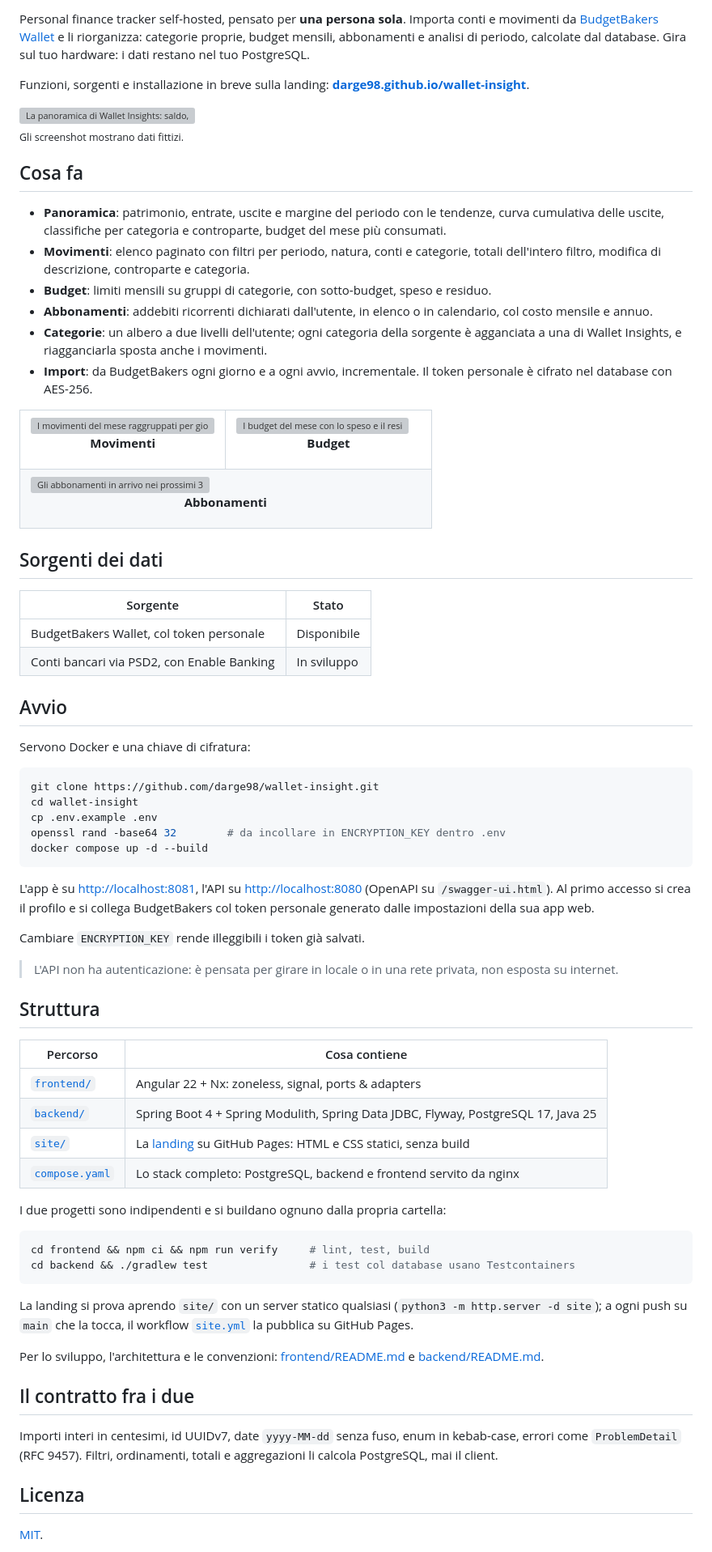
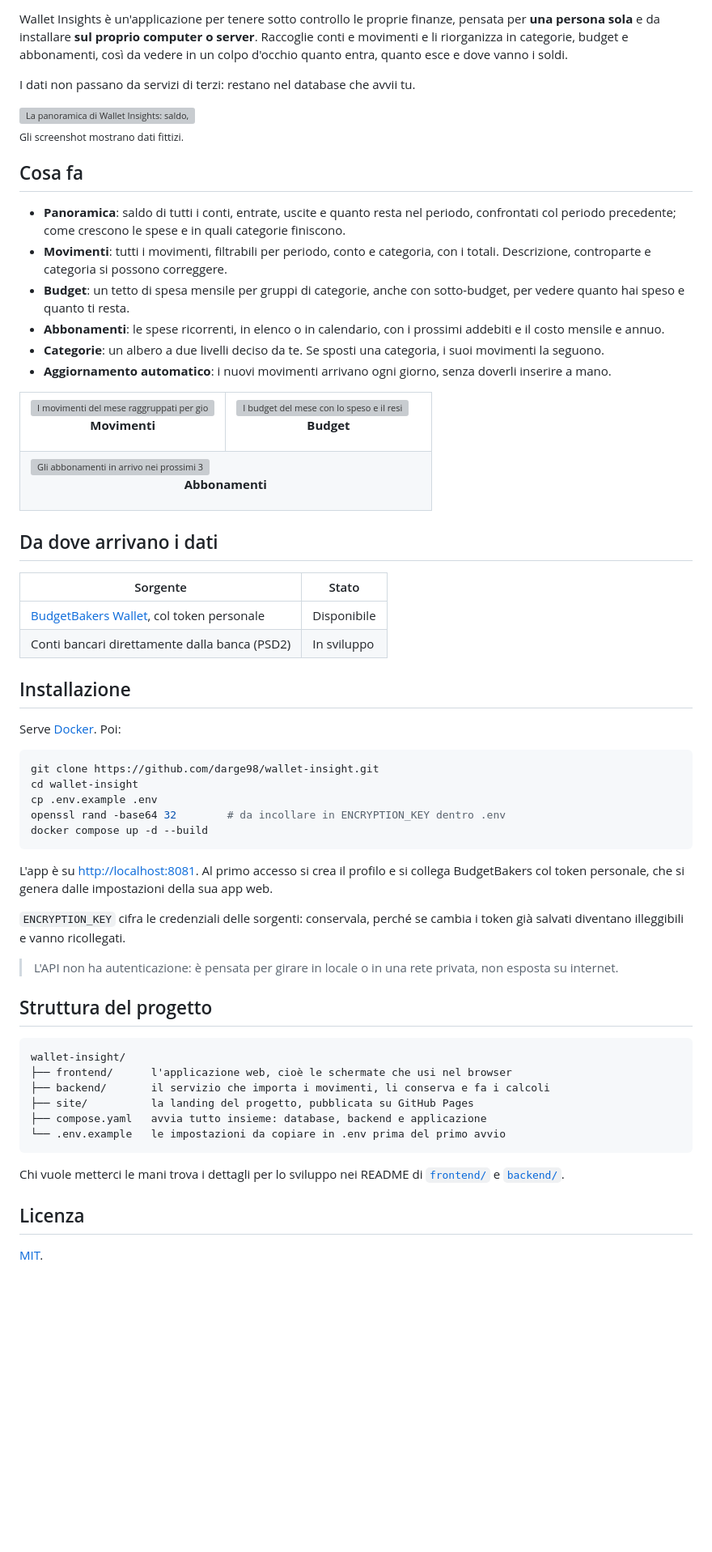
Before and after one commit to darge98/wallet-insight, a Markdown page: README.md, the part around one of its changes. Shown at 81% size. Drawn GitHub-style; blank space fills up the shorter version; grey boxes are pictures that could not be loaded.

Commit message:
docs: README come panoramica del prodotto
Meno dettagli tecnici: via il contratto HTTP, i comandi di build dei due
progetti, la pubblicazione automatica della landing e i badge delle
pipeline. Restano cosa fa l'applicazione, da dove arrivano i dati,
l'installazione e la struttura delle cartelle; i dettagli per lo sviluppo
stanno nei README di frontend e backend.

Co-Authored-By: Claude Opus 5.5 <noreply@anthropic.com>

````diff
--- a/README.md
+++ b/README.md
@@ -10,13 +10,12 @@ Le tue finanze, sul tuo server.
 
 </div>
 
-Personal finance tracker self-hosted, pensato per **una persona sola**. Importa conti e
-movimenti da [BudgetBakers Wallet](https://budgetbakers.com) e li riorganizza: categorie
-proprie, budget mensili, abbonamenti e analisi di periodo, calcolate dal database. Gira
-sul tuo hardware: i dati restano nel tuo PostgreSQL.
+Wallet Insights è un'applicazione per tenere sotto controllo le proprie finanze, pensata
+per **una persona sola** e da installare **sul proprio computer o server**. Raccoglie
+conti e movimenti e li riorganizza in categorie, budget e abbonamenti, così da vedere in
+un colpo d'occhio quanto entra, quanto esce e dove vanno i soldi.
 
-Funzioni, sorgenti e installazione in breve sulla landing:
-**[darge98.github.io/wallet-insight](https://darge98.github.io/wallet-insight/)**.
+I dati non passano da servizi di terzi: restano nel database che avvii tu.
 
 <a href="https://darge98.github.io/wallet-insight/">
   <picture>
@@ -29,18 +28,19 @@ Funzioni, sorgenti e installazione in breve sulla landing:
 
 ## Cosa fa
 
-- **Panoramica**: patrimonio, entrate, uscite e margine del periodo con le tendenze,
-  curva cumulativa delle uscite, classifiche per categoria e controparte, budget del
-  mese più consumati.
-- **Movimenti**: elenco paginato con filtri per periodo, natura, conti e categorie,
-  totali dell'intero filtro, modifica di descrizione, controparte e categoria.
-- **Budget**: limiti mensili su gruppi di categorie, con sotto-budget, speso e residuo.
-- **Abbonamenti**: addebiti ricorrenti dichiarati dall'utente, in elenco o in
-  calendario, col costo mensile e annuo.
-- **Categorie**: un albero a due livelli dell'utente; ogni categoria della sorgente è
-  agganciata a una di Wallet Insights, e riagganciarla sposta anche i movimenti.
-- **Import**: da BudgetBakers ogni giorno e a ogni avvio, incrementale. Il token
-  personale è cifrato nel database con AES-256.
+- **Panoramica**: saldo di tutti i conti, entrate, uscite e quanto resta nel periodo,
+  confrontati col periodo precedente; come crescono le spese e in quali categorie
+  finiscono.
+- **Movimenti**: tutti i movimenti, filtrabili per periodo, conto e categoria, con i
+  totali. Descrizione, controparte e categoria si possono correggere.
+- **Budget**: un tetto di spesa mensile per gruppi di categorie, anche con
+  sotto-budget, per vedere quanto hai speso e quanto ti resta.
+- **Abbonamenti**: le spese ricorrenti, in elenco o in calendario, con i prossimi
+  addebiti e il costo mensile e annuo.
+- **Categorie**: un albero a due livelli deciso da te. Se sposti una categoria, i suoi
+  movimenti la seguono.
+- **Aggiornamento automatico**: i nuovi movimenti arrivano ogni giorno, senza
+  doverli inserire a mano.
 
 <table>
   <tr>
@@ -70,16 +70,16 @@ Funzioni, sorgenti e installazione in breve sulla landing:
   </tr>
 </table>
 
-## Sorgenti dei dati
+## Da dove arrivano i dati
 
-| Sorgente                                   | Stato        |
-| ------------------------------------------ | ------------ |
-| BudgetBakers Wallet, col token personale    | Disponibile  |
-| Conti bancari via PSD2, con Enable Banking  | In sviluppo  |
+| Sorgente                                                     | Stato       |
+| ------------------------------------------------------------ | ----------- |
+| [BudgetBakers Wallet](https://budgetbakers.com), col token personale | Disponibile |
+| Conti bancari direttamente dalla banca (PSD2)                | In sviluppo |
 
-## Avvio
+## Installazione
 
-Servono Docker e una chiave di cifratura:
+Serve [Docker](https://www.docker.com/). Poi:
 
 ```bash
 git clone https://github.com/darge98/wallet-insight.git
@@ -89,43 +89,28 @@ openssl rand -base64 32        # da incollare in ENCRYPTION_KEY dentro .env
 docker compose up -d --build
 ```
 
-L'app è su <http://localhost:8081>, l'API su <http://localhost:8080> (OpenAPI su
-`/swagger-ui.html`). Al primo accesso si crea il profilo e si collega BudgetBakers col
-token personale generato dalle impostazioni della sua app web.
+L'app è su <http://localhost:8081>. Al primo accesso si crea il profilo e si collega
+BudgetBakers col token personale, che si genera dalle impostazioni della sua app web.
 
-Cambiare `ENCRYPTION_KEY` rende illeggibili i token già salvati.
+`ENCRYPTION_KEY` cifra le credenziali delle sorgenti: conservala, perché se cambia i
+token già salvati diventano illeggibili e vanno ricollegati.
 
 > L'API non ha autenticazione: è pensata per girare in locale o in una rete privata,
 > non esposta su internet.
 
-## Struttura
+## Struttura del progetto
 
-| Percorso                       | Cosa contiene                                                                    |
-| ------------------------------ | -------------------------------------------------------------------------------- |
-| [`frontend/`](frontend)        | Angular 22 + Nx: zoneless, signal, ports & adapters                              |
-| [`backend/`](backend)          | Spring Boot 4 + Spring Modulith, Spring Data JDBC, Flyway, PostgreSQL 17, Java 25 |
-| [`site/`](site)                | La [landing](https://darge98.github.io/wallet-insight/) su GitHub Pages: HTML e CSS statici, senza build |
-| [`compose.yaml`](compose.yaml) | Lo stack completo: PostgreSQL, backend e frontend servito da nginx               |
-
-I due progetti sono indipendenti e si buildano ognuno dalla propria cartella:
-
-```bash
-cd frontend && npm ci && npm run verify     # lint, test, build
-cd backend && ./gradlew test                # i test col database usano Testcontainers
+```text
+wallet-insight/
+├── frontend/      l'applicazione web, cioè le schermate che usi nel browser
+├── backend/       il servizio che importa i movimenti, li conserva e fa i calcoli
+├── site/          la landing del progetto, pubblicata su GitHub Pages
+├── compose.yaml   avvia tutto insieme: database, backend e applicazione
+└── .env.example   le impostazioni da copiare in .env prima del primo avvio
 ```
 
-La landing si prova aprendo `site/` con un server statico qualsiasi
-(`python3 -m http.server -d site`); a ogni push su `main` che la tocca, il workflow
-[`site.yml`](.github/workflows/site.yml) la pubblica su GitHub Pages.
-
-Per lo sviluppo, l'architettura e le convenzioni: [frontend/README.md](frontend/README.md)
-e [backend/README.md](backend/README.md).
-
-## Il contratto fra i due
-
-Importi interi in centesimi, id UUIDv7, date `yyyy-MM-dd` senza fuso, enum in
-kebab-case, errori come `ProblemDetail` (RFC 9457). Filtri, ordinamenti, totali e
-aggregazioni li calcola PostgreSQL, mai il client.
+Chi vuole metterci le mani trova i dettagli per lo sviluppo nei README di
+[`frontend/`](frontend/README.md) e [`backend/`](backend/README.md).
 
 ## Licenza
 
````
Also changed, not shown: other parts of README.md (+1 -1 lines).
